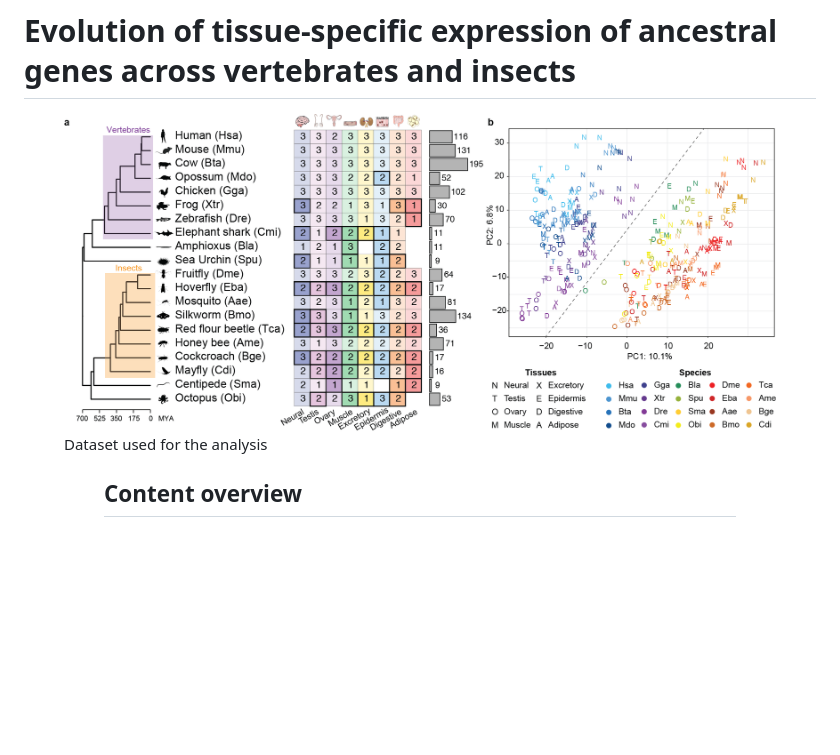
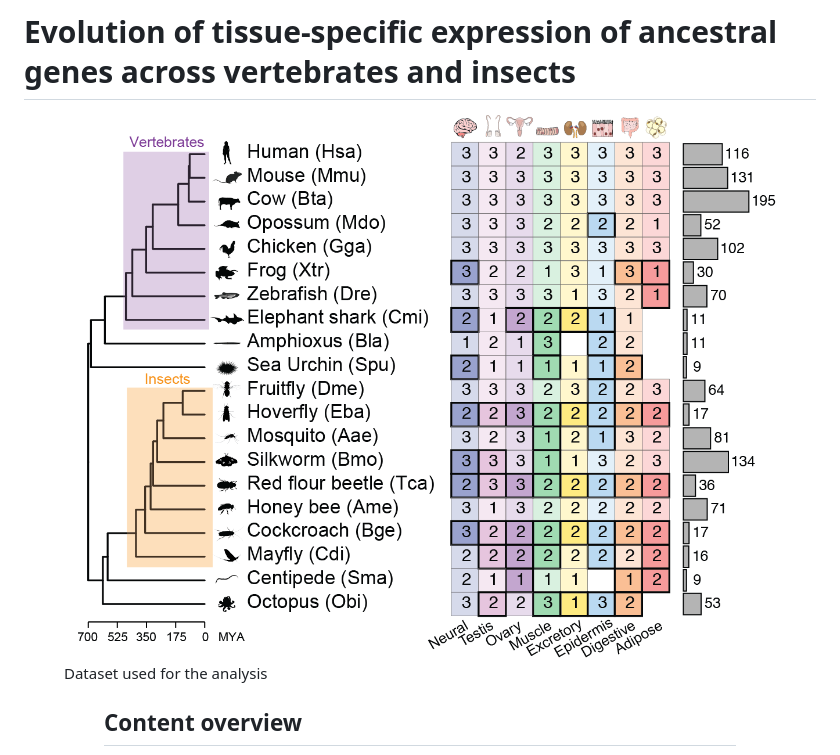
Before and after one commit to fedemantica/bilaterian_GE, a Markdown page: README.md, the part around the change. GitHub-like rendering; pictures changed too: docs/Dataset.png (added); blank space fills up the shorter version.

Commit message:
Add dataset image

```diff
--- a/README.md
+++ b/README.md
@@ -10,7 +10,7 @@ output:
 # Evolution of tissue-specific expression of ancestral genes across vertebrates and insects
 
 <figure>
-  <img align="middle" src="./docs/Fig1.png" width=800 height=400 />
+  <img align="middle" src="./docs/Dataset.png" width=800 height=400 />
   <figcaption>Dataset used for the analysis</figcaption>
 <figure>
 
```
